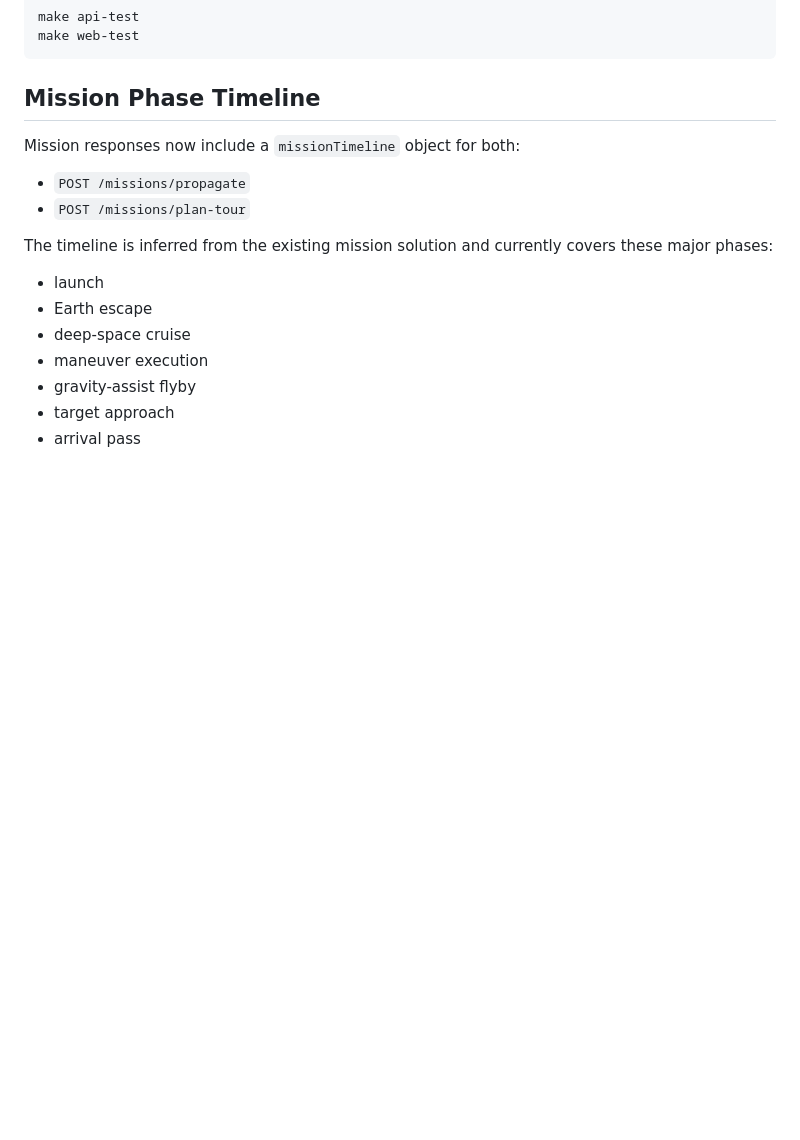
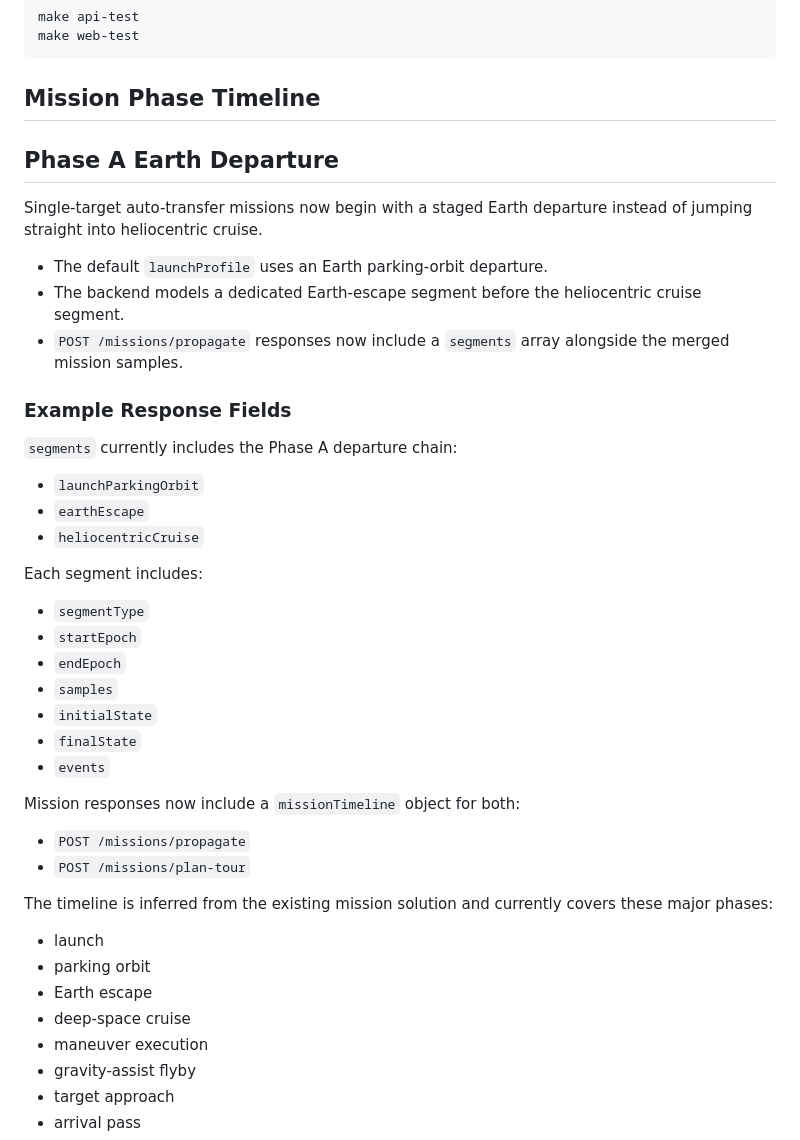
Before and after one commit to susiwen8/solar-system-trajectory-simulator, a Markdown page: game/README.md, the part around the change. Drawn GitHub-style; blank space fills up the shorter version.

Commit message:
docs: describe phase-a earth departure realism

```diff
--- a/game/README.md
+++ b/game/README.md
@@ -33,6 +33,32 @@ make web-test
 
 ## Mission Phase Timeline
 
+## Phase A Earth Departure
+
+Single-target auto-transfer missions now begin with a staged Earth departure instead of jumping straight into heliocentric cruise.
+
+- The default `launchProfile` uses an Earth parking-orbit departure.
+- The backend models a dedicated Earth-escape segment before the heliocentric cruise segment.
+- `POST /missions/propagate` responses now include a `segments` array alongside the merged mission samples.
+
+### Example Response Fields
+
+`segments` currently includes the Phase A departure chain:
+
+- `launchParkingOrbit`
+- `earthEscape`
+- `heliocentricCruise`
+
+Each segment includes:
+
+- `segmentType`
+- `startEpoch`
+- `endEpoch`
+- `samples`
+- `initialState`
+- `finalState`
+- `events`
+
 Mission responses now include a `missionTimeline` object for both:
 
 - `POST /missions/propagate`
@@ -41,6 +67,7 @@ Mission responses now include a `missionTimeline` object for both:
 The timeline is inferred from the existing mission solution and currently covers these major phases:
 
 - launch
+- parking orbit
 - Earth escape
 - deep-space cruise
 - maneuver execution
```
